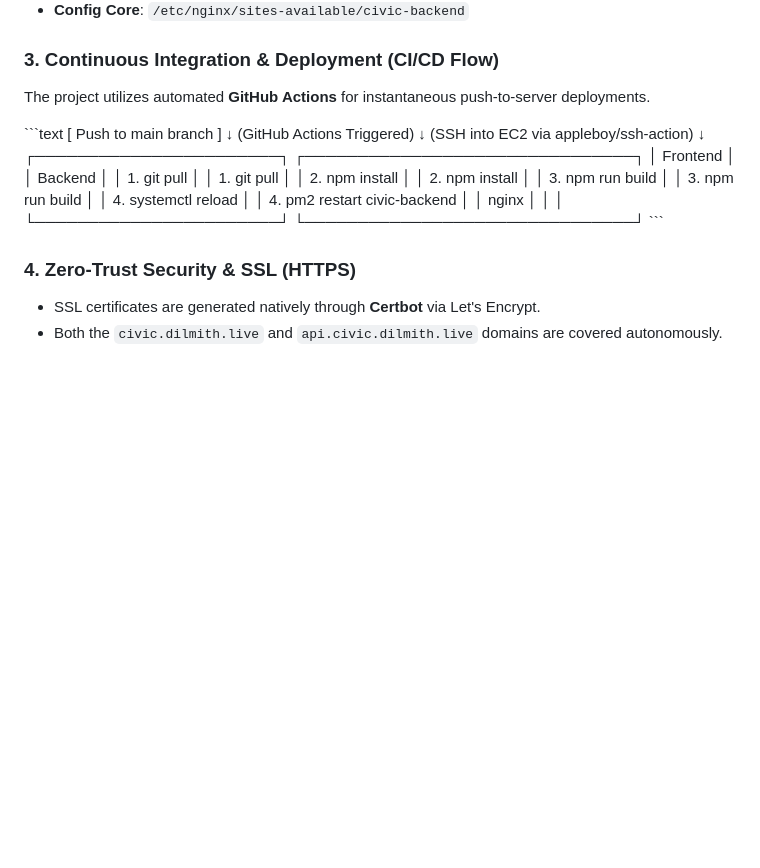
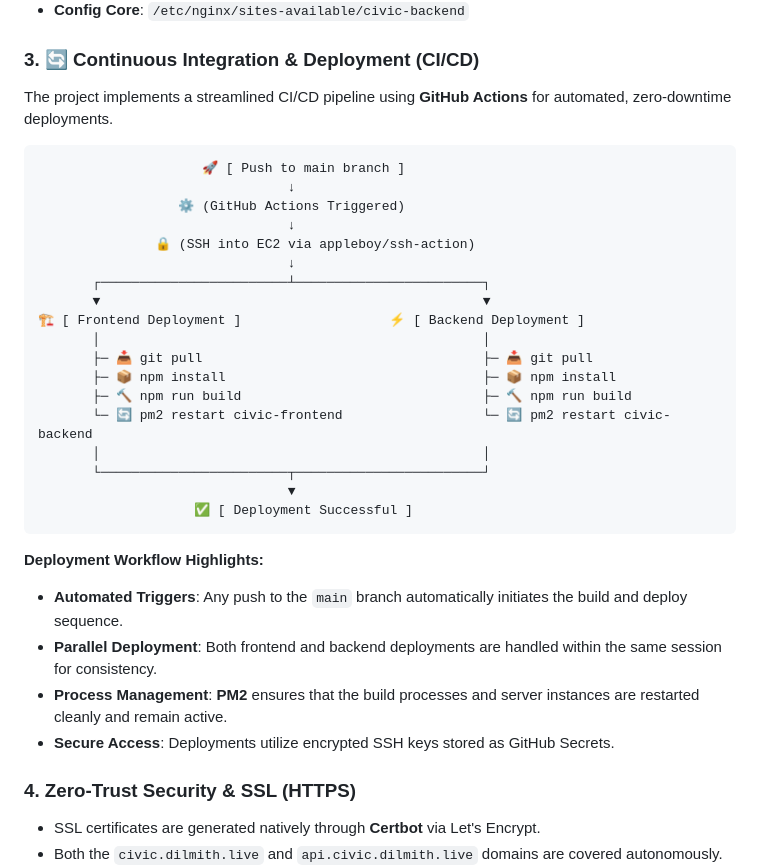
Before and after one commit to dilmithp/Civic-Engagement-SE3040-Project, a Markdown page: README.md, the part around one of its changes. Rendered like a GitHub page; blank space fills up the shorter version.

Commit message:
docs: update team member name and enhance CI/CD documentation with visual workflow diagram

````diff
--- a/README.md
+++ b/README.md
@@ -176,25 +176,35 @@ The entire platform is hosted natively on a single cloud VM utilizing **Nginx**
 - **Reverse Proxy**: Nginx intercepts all traffic reaching `https://api.civic.dilmith.live` over port 443 and proxies the requests internally strictly into `localhost:8083`.
 - **Config Core**: `/etc/nginx/sites-available/civic-backend`
 
-### 3. Continuous Integration & Deployment (CI/CD Flow)
-The project utilizes automated **GitHub Actions** for instantaneous push-to-server deployments.
+### 3. 🔄 Continuous Integration & Deployment (CI/CD)
+The project implements a streamlined CI/CD pipeline using **GitHub Actions** for automated, zero-downtime deployments.
 
-\`\`\`text
-[ Push to main branch ]
-        ↓
-(GitHub Actions Triggered)
-        ↓
-(SSH into EC2 via appleboy/ssh-action)
-        ↓
-┌───────────────────────┐         ┌───────────────────────────────┐
-│       Frontend        │         │            Backend            │
-│  1. git pull          │         │  1. git pull                  │
-│  2. npm install       │         │  2. npm install               │
-│  3. npm run build     │         │  3. npm run build             │
-│  4. systemctl reload  │         │  4. pm2 restart civic-backend │
-│     nginx             │         │                               │
-└───────────────────────┘         └───────────────────────────────┘
-\`\`\`
+```text
+                     🚀 [ Push to main branch ]
+                                ↓
+                  ⚙️ (GitHub Actions Triggered)
+                                ↓
+               🔒 (SSH into EC2 via appleboy/ssh-action)
+                                ↓
+       ┌────────────────────────┴────────────────────────┐
+       ▼                                                 ▼
+🏗️ [ Frontend Deployment ]                   ⚡ [ Backend Deployment ]
+       │                                                 │
+       ├─ 📥 git pull                                    ├─ 📥 git pull
+       ├─ 📦 npm install                                 ├─ 📦 npm install
+       ├─ 🔨 npm run build                               ├─ 🔨 npm run build
+       └─ 🔄 pm2 restart civic-frontend                  └─ 🔄 pm2 restart civic-backend
+       │                                                 │
+       └────────────────────────┬────────────────────────┘
+                                ▼
+                    ✅ [ Deployment Successful ]
+```
+
+**Deployment Workflow Highlights:**
+- **Automated Triggers**: Any push to the `main` branch automatically initiates the build and deploy sequence.
+- **Parallel Deployment**: Both frontend and backend deployments are handled within the same session for consistency.
+- **Process Management**: **PM2** ensures that the build processes and server instances are restarted cleanly and remain active.
+- **Secure Access**: Deployments utilize encrypted SSH keys stored as GitHub Secrets.
 
 ### 4. Zero-Trust Security & SSL (HTTPS)
 - SSL certificates are generated natively through **Certbot** via Let's Encrypt.
````
Also changed, not shown: other parts of README.md (+1 -1 lines).
